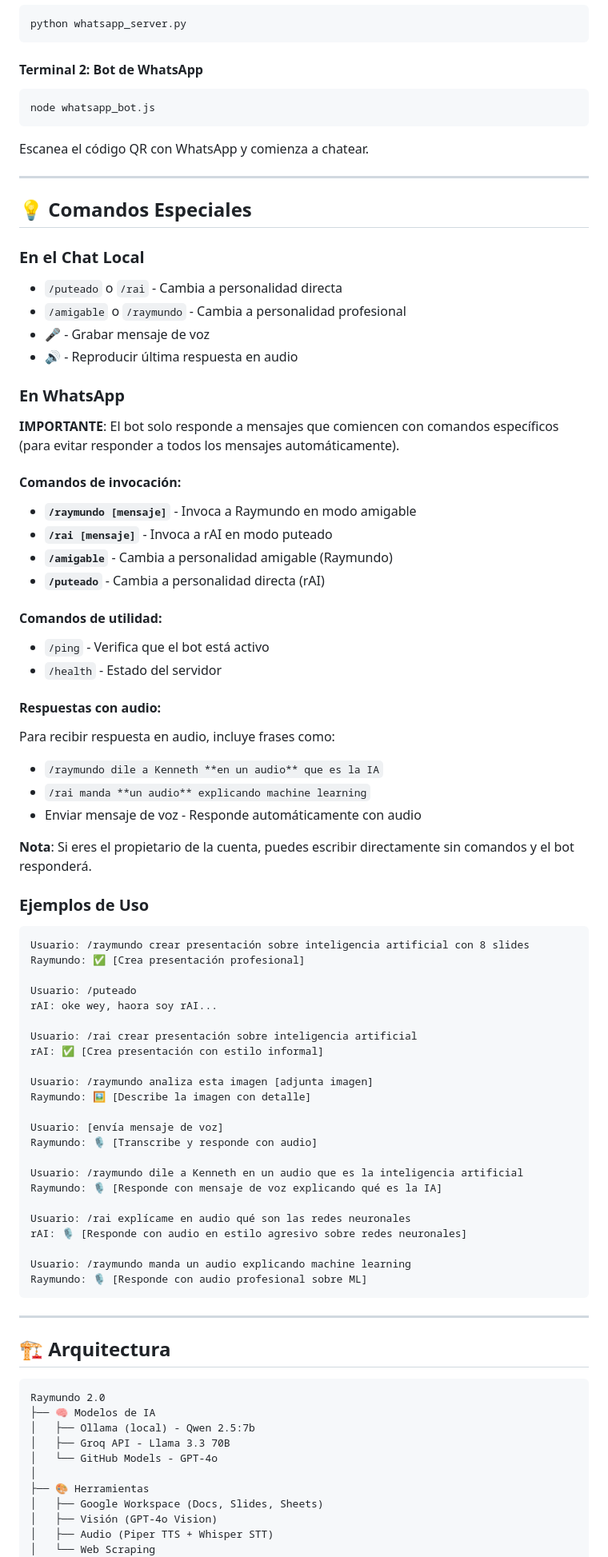
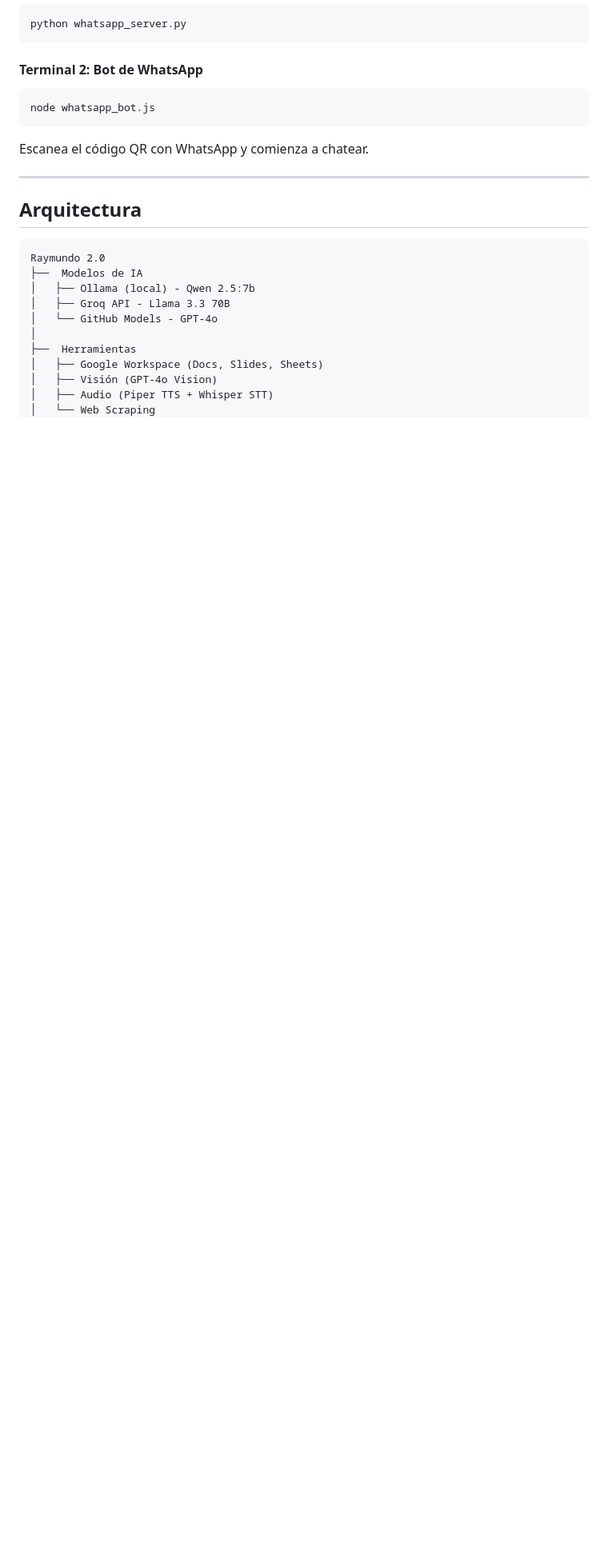
Before and after one commit to KenJes/RayGPT, a Markdown page: README.md, the part around one of its changes. Shown at 80% size. GitHub-like rendering; blank space fills up the shorter version.

````diff
--- a/README.md
+++ b/README.md
@@ -161,74 +161,16 @@ Escanea el código QR con WhatsApp y comienza a chatear.
 
 ---
 
-## 💡 Comandos Especiales
-
-### En el Chat Local
-- `/puteado` o `/rai` - Cambia a personalidad directa
-- `/amigable` o `/raymundo` - Cambia a personalidad profesional
-- 🎤 - Grabar mensaje de voz
-- 🔊 - Reproducir última respuesta en audio
-
-### En WhatsApp
-**IMPORTANTE**: El bot solo responde a mensajes que comiencen con comandos específicos (para evitar responder a todos los mensajes automáticamente).
-
-#### Comandos de invocación:
-- **`/raymundo [mensaje]`** - Invoca a Raymundo en modo amigable
-- **`/rai [mensaje]`** - Invoca a rAI en modo puteado
-- **`/amigable`** - Cambia a personalidad amigable (Raymundo)
-- **`/puteado`** - Cambia a personalidad directa (rAI)
-
-#### Comandos de utilidad:
-- `/ping` - Verifica que el bot está activo
-- `/health` - Estado del servidor
-
-#### Respuestas con audio:
-Para recibir respuesta en audio, incluye frases como:
-- `/raymundo dile a Kenneth **en un audio** que es la IA`
-- `/rai manda **un audio** explicando machine learning`
-- Enviar mensaje de voz - Responde automáticamente con audio
-
-**Nota**: Si eres el propietario de la cuenta, puedes escribir directamente sin comandos y el bot responderá.
-
-### Ejemplos de Uso
-```
-Usuario: /raymundo crear presentación sobre inteligencia artificial con 8 slides
-Raymundo: ✅ [Crea presentación profesional]
-
-Usuario: /puteado
-rAI: oke wey, haora soy rAI...
-
-Usuario: /rai crear presentación sobre inteligencia artificial
-rAI: ✅ [Crea presentación con estilo informal]
-
-Usuario: /raymundo analiza esta imagen [adjunta imagen]
-Raymundo: 🖼️ [Describe la imagen con detalle]
-
-Usuario: [envía mensaje de voz]
-Raymundo: 🎙️ [Transcribe y responde con audio]
-
-Usuario: /raymundo dile a Kenneth en un audio que es la inteligencia artificial
-Raymundo: 🎙️ [Responde con mensaje de voz explicando qué es la IA]
-
-Usuario: /rai explícame en audio qué son las redes neuronales
-rAI: 🎙️ [Responde con audio en estilo agresivo sobre redes neuronales]
-
-Usuario: /raymundo manda un audio explicando machine learning
-Raymundo: 🎙️ [Responde con audio profesional sobre ML]
-```
-
----
-
-## 🏗️ Arquitectura
+##  Arquitectura
 
 ```
 Raymundo 2.0
-├── 🧠 Modelos de IA
+├──  Modelos de IA
 │   ├── Ollama (local) - Qwen 2.5:7b
 │   ├── Groq API - Llama 3.3 70B
 │   └── GitHub Models - GPT-4o
 │
-├── 🎨 Herramientas
+├──  Herramientas
 │   ├── Google Workspace (Docs, Slides, Sheets)
 │   ├── Visión (GPT-4o Vision)
 │   ├── Audio (Piper TTS + Whisper STT)
````
Also changed, not shown: other parts of README.md (+20 -142 lines).
